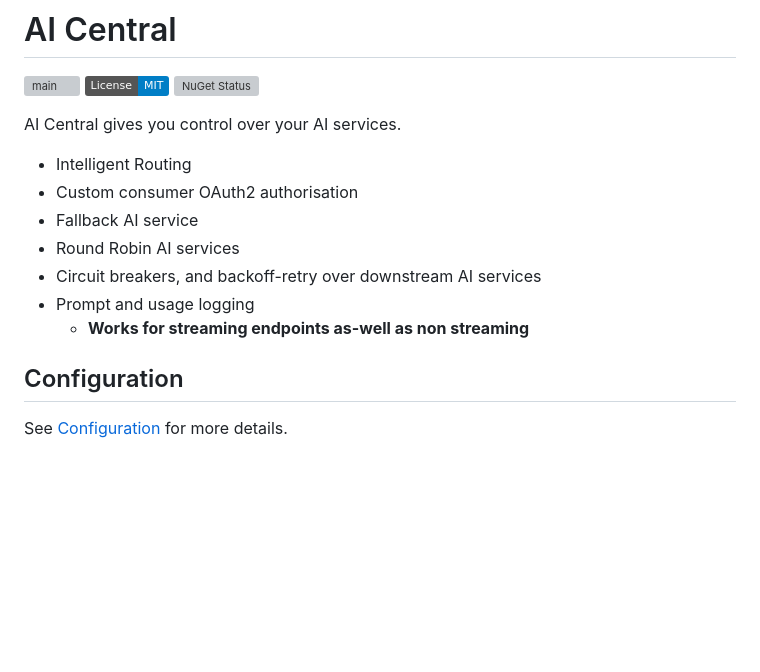
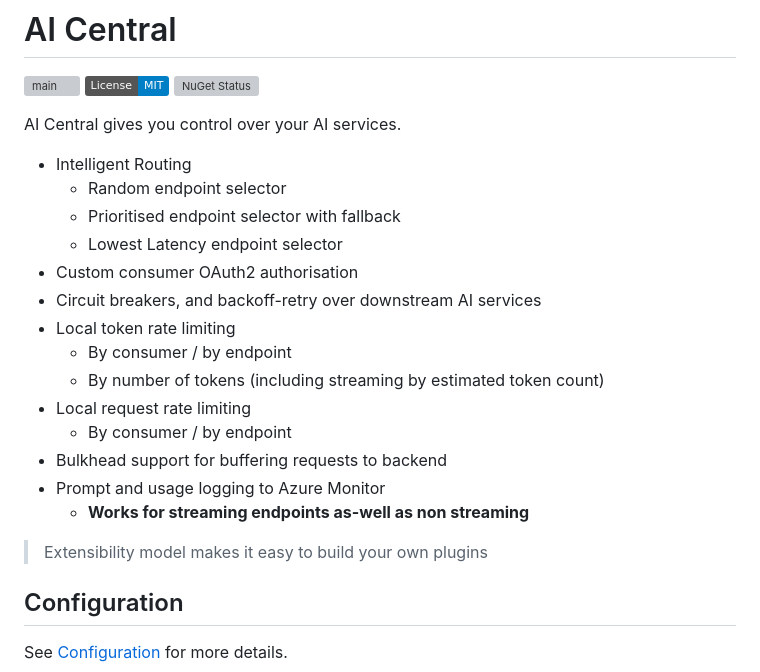
Before and after one commit to microsoft/AICentral, a Markdown page: README.md, the part around the change. Drawn GitHub-style; badges without logos; blank space fills up the shorter version; grey boxes are pictures that could not be loaded.

Commit message:
Update doco

```diff
--- a/README.md
+++ b/README.md
@@ -7,12 +7,21 @@
 AI Central gives you control over your AI services.
 
 - Intelligent Routing
+  - Random endpoint selector
+  - Prioritised endpoint selector with fallback
+  - Lowest Latency endpoint selector
 - Custom consumer OAuth2 authorisation
-- Fallback AI service
-- Round Robin AI services
 - Circuit breakers, and backoff-retry over downstream AI services
-- Prompt and usage logging
+- Local token rate limiting
+  - By consumer / by endpoint
+  - By number of tokens (including streaming by estimated token count)
+- Local request rate limiting
+  - By consumer / by endpoint
+- Bulkhead support for buffering requests to backend
+- Prompt and usage logging to Azure Monitor
   - **Works for streaming endpoints as-well as non streaming**
+
+> Extensibility model makes it easy to build your own plugins
 
 ## Configuration
 
```
